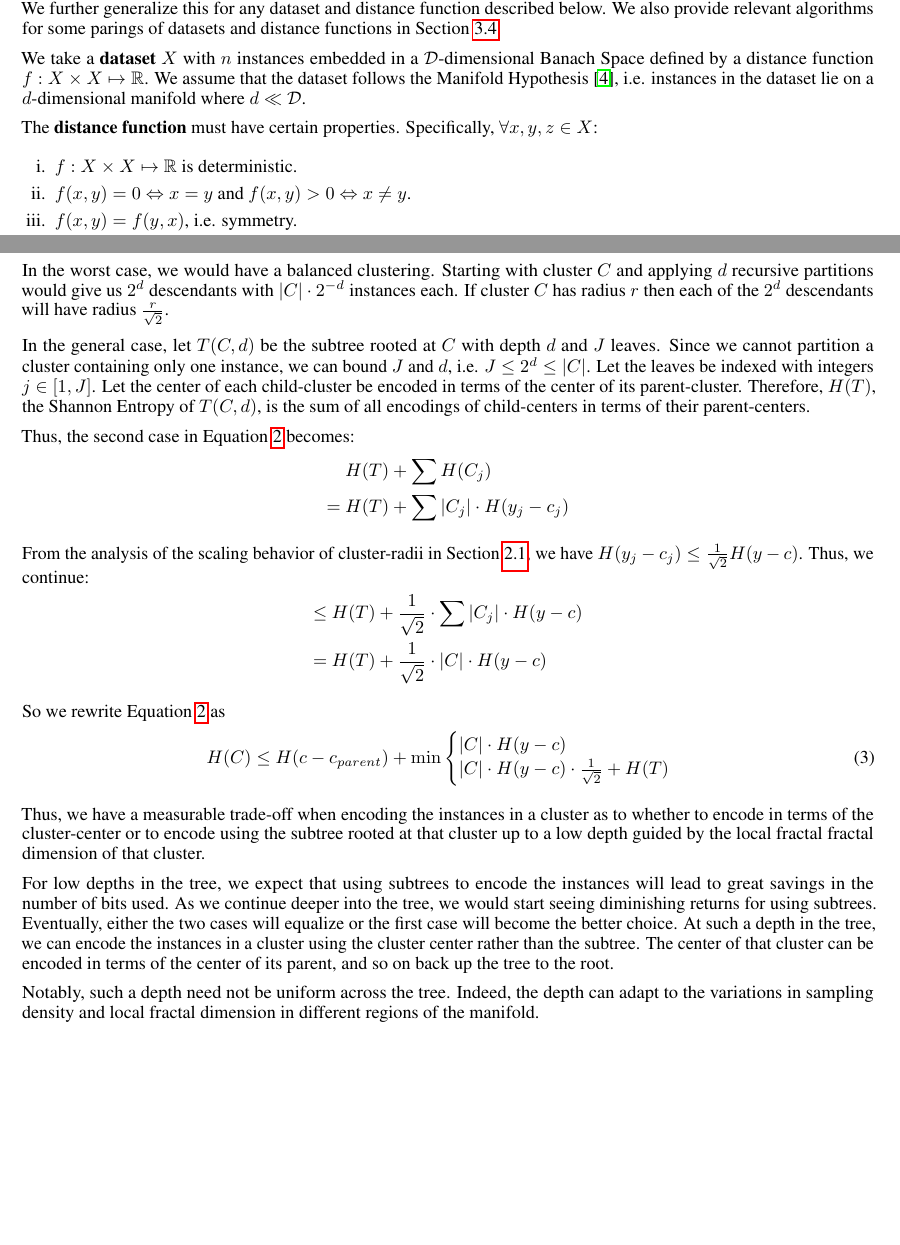
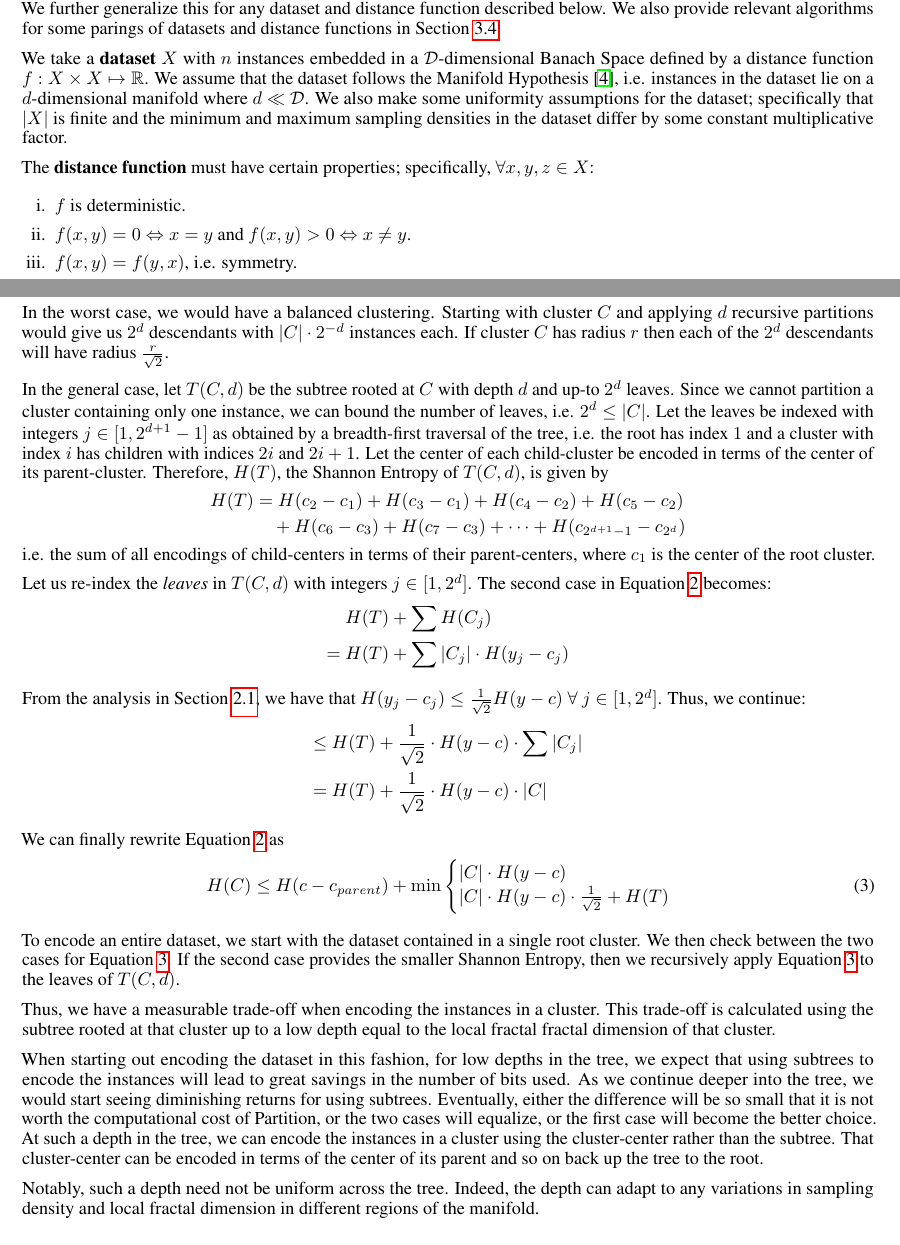
Before and after one commit to URI-ABD/cakes-paper, a LaTeX paper (paper.tex, which reads sections/2-info-theory.tex): two parts of pages 2 and 4 of 7, joined at a grey line, cut so that both start at the same text, the shorter picture padded with empty space. Compiled offline with pdfLaTeX.

Commit message:
uniformity assumption, tree equation, and minor cleanup

```diff
--- a/sections/2-info-theory.tex
+++ b/sections/2-info-theory.tex
@@ -7,12 +7,13 @@ We also provide relevant algorithms for some parings of datasets and distance fu
 
 We take a \textbf{dataset} $X$ with $n$ instances embedded in a $\mathcal{D}$-dimensional Banach Space defined by a distance function $f: X \times X \mapsto \mathbb{R}$.
 We assume that the dataset follows the Manifold Hypothesis~\cite{fefferman2016testing}, i.e. instances in the dataset lie on a $d$-dimensional manifold where $d \ll \mathcal{D}$.
+We also make some uniformity assumptions for the dataset;
+specifically that $|X|$ is finite and the minimum and maximum sampling densities in the dataset differ by some constant multiplicative factor.
 
-The \textbf{distance function} must have certain properties.
-Specifically, $\forall x, y, z \in X$:
-
+The \textbf{distance function} must have certain properties;
+specifically, $\forall x, y, z \in X$:
 \begin{enumerate}[i.]
-    \item $f: X \times X \mapsto \mathbb{R}$ is deterministic.
+    \item $f$ is deterministic.
     \item $f(x, y) = 0 \Leftrightarrow x = y$ and $f(x, y) > 0 \Leftrightarrow x \neq y$.
     \item $f(x, y) = f(y, x)$, i.e. symmetry.
     \item $f(x, z) \leq f(x, y) + f(y, z)$, i.e. the triangle inequality.
@@ -129,26 +130,32 @@ In the worst case, we would have a balanced clustering.
 Starting with cluster $C$ and applying $d$ recursive partitions would give us $2^d$ descendants with $|C| \cdot 2^{-d}$ instances each.
 If cluster $C$ has radius $r$ then each of the $2^d$ descendants will have radius $\frac{r}{\sqrt{2}}$.
 
-In the general case, let $T(C, d)$ be the subtree rooted at $C$ with depth $d$ and $J$ leaves.
-Since we cannot partition a cluster containing only one instance, we can bound $J$ and $d$, i.e. $J \leq 2^d \leq |C|$.
-Let the leaves be indexed with integers $j \in [1, J]$.
+In the general case, let $T(C, d)$ be the subtree rooted at $C$ with depth $d$ and up-to $2^d$ leaves.
+Since we cannot partition a cluster containing only one instance, we can bound the number of leaves, i.e. $2^d \leq |C|$.
+Let the leaves be indexed with integers $j \in [1, 2^{d + 1} - 1]$ as obtained by a breadth-first traversal of the tree, i.e. the root has index $1$ and a cluster with index $i$ has children with indices $2i$ and $2i + 1$.
 Let the center of each child-cluster be encoded in terms of the center of its parent-cluster.
-Therefore, $H(T)$, the Shannon Entropy of $T(C, d)$, is the sum of all encodings of child-centers in terms of their parent-centers.
+Therefore, $H(T)$, the Shannon Entropy of $T(C, d)$, is given by
+\begin{align*}
+    H(T) &= H(c_2 - c_1) + H(c_3 - c_1) + H(c_4 - c_2) + H(c_5 - c_2) \\
+    & \ \ \ \ + H(c_6 - c_3) + H(c_7 - c_3) + \dots + H(c_{2^{d + 1} - 1} - c_{2^d})
+\end{align*}
+i.e. the sum of all encodings of child-centers in terms of their parent-centers, where $c_1$ is the center of the root cluster.
 
-Thus, the second case in Equation~\ref{eq:hierarchical-shannon-entropy} becomes:
+Let us re-index the \textit{leaves} in $T(C, d)$ with integers $j \in [1, 2^d]$.
+The second case in Equation~\ref{eq:hierarchical-shannon-entropy} becomes:
 \begin{align*}
     & H(T) + \sum H(C_j) \\
     = \ & H(T) + \sum |C_j| \cdot H(y_j - c_j)
 \end{align*}
 
-From the analysis of the scaling behavior of cluster-radii in Section~\ref{subsec:methods:radii-scaling-behavior}, we have $H(y_j - c_j) \leq \frac{1}{\sqrt{2}} H(y - c)$.
+From the analysis in Section~\ref{subsec:methods:radii-scaling-behavior}, we have that $H(y_j - c_j) \leq \frac{1}{\sqrt{2}} H(y - c) \ \forall \ j \in [1, 2^d]$.
 Thus, we continue:
 \begin{align*}
-    \leq \ & H(T) + \frac{1}{\sqrt{2}} \cdot \sum |C_j| \cdot H(y - c) \\
-    = \ & H(T) + \frac{1}{\sqrt{2}} \cdot |C| \cdot H(y - c)
+    \leq \ & H(T) + \frac{1}{\sqrt{2}} \cdot H(y - c) \cdot \sum |C_j| \\
+    = \ & H(T) + \frac{1}{\sqrt{2}} \cdot H(y - c) \cdot |C|
 \end{align*}
 
-So we rewrite Equation~\ref{eq:hierarchical-shannon-entropy} as
+We can finally rewrite Equation~\ref{eq:hierarchical-shannon-entropy} as
 \begin{align}
     \label{eq:hierarchical-shannon-entropy-2}
     H(C) &\leq H(c - c_{parent}) + \min \begin{cases}
@@ -157,13 +164,18 @@ So we rewrite Equation~\ref{eq:hierarchical-shannon-entropy} as
     \end{cases}
 \end{align}
 
-Thus, we have a measurable trade-off when encoding the instances in a cluster as to whether to encode in terms of the cluster-center or to encode using the subtree rooted at that cluster up to a low depth guided by the local fractal fractal dimension of that cluster.
+To encode an entire dataset, we start with the dataset contained in a single root cluster.
+We then check between the two cases for Equation~\ref{eq:hierarchical-shannon-entropy-2}.
+If the second case provides the smaller Shannon Entropy, then we recursively apply Equation~\ref{eq:hierarchical-shannon-entropy-2} to the leaves of $T(C,d)$.
 
-For low depths in the tree, we expect that using subtrees to encode the instances will lead to great savings in the number of bits used.
+Thus, we have a measurable trade-off when encoding the instances in a cluster.
+This trade-off is calculated using the subtree rooted at that cluster up to a low depth equal to the local fractal fractal dimension of that cluster.
+
+When starting out encoding the dataset in this fashion, for low depths in the tree, we expect that using subtrees to encode the instances will lead to great savings in the number of bits used.
 As we continue deeper into the tree, we would start seeing diminishing returns for using subtrees.
-Eventually, either the two cases will equalize or the first case will become the better choice.
-At such a depth in the tree, we can encode the instances in a cluster using the cluster center rather than the subtree.
-The center of that cluster can be encoded in terms of the center of its parent, and so on back up the tree to the root.
+Eventually, either the difference will be so small that it is not worth the computational cost of Partition, or the two cases will equalize, or the first case will become the better choice.
+At such a depth in the tree, we can encode the instances in a cluster using the cluster-center rather than the subtree.
+That cluster-center can be encoded in terms of the center of its parent and so on back up the tree to the root.
 
 Notably, such a depth need not be uniform across the tree.
-Indeed, the depth can adapt to the variations in sampling density and local fractal dimension in different regions of the manifold.
+Indeed, the depth can adapt to any variations in sampling density and local fractal dimension in different regions of the manifold.
```
Also changed, not shown: sections/2-info-theory.tex (2 more changed lines).
